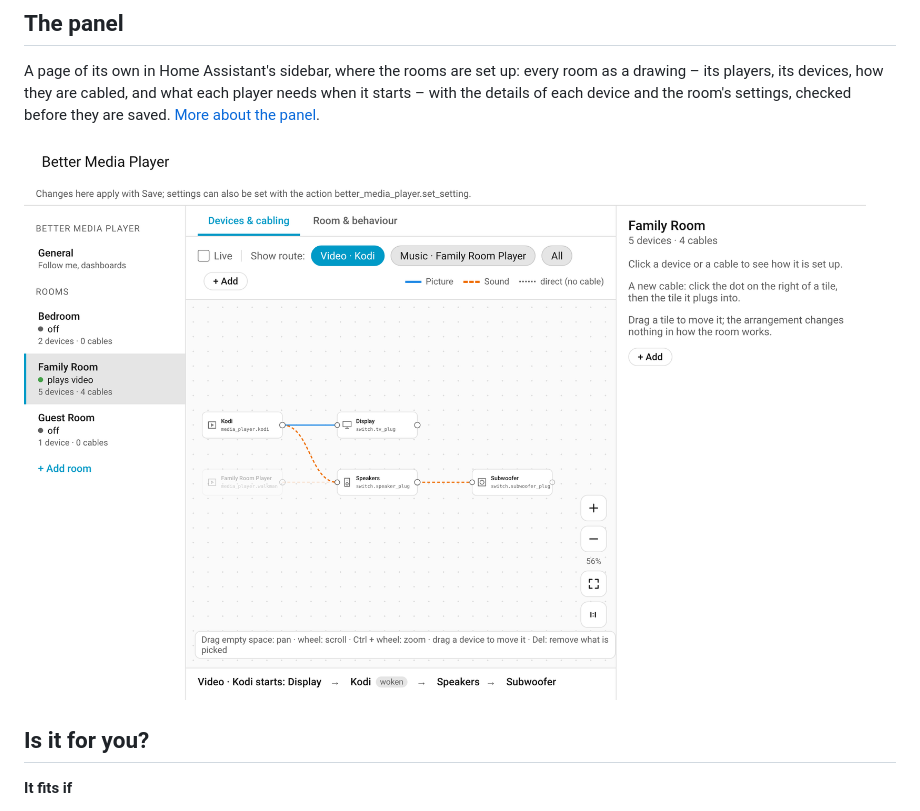
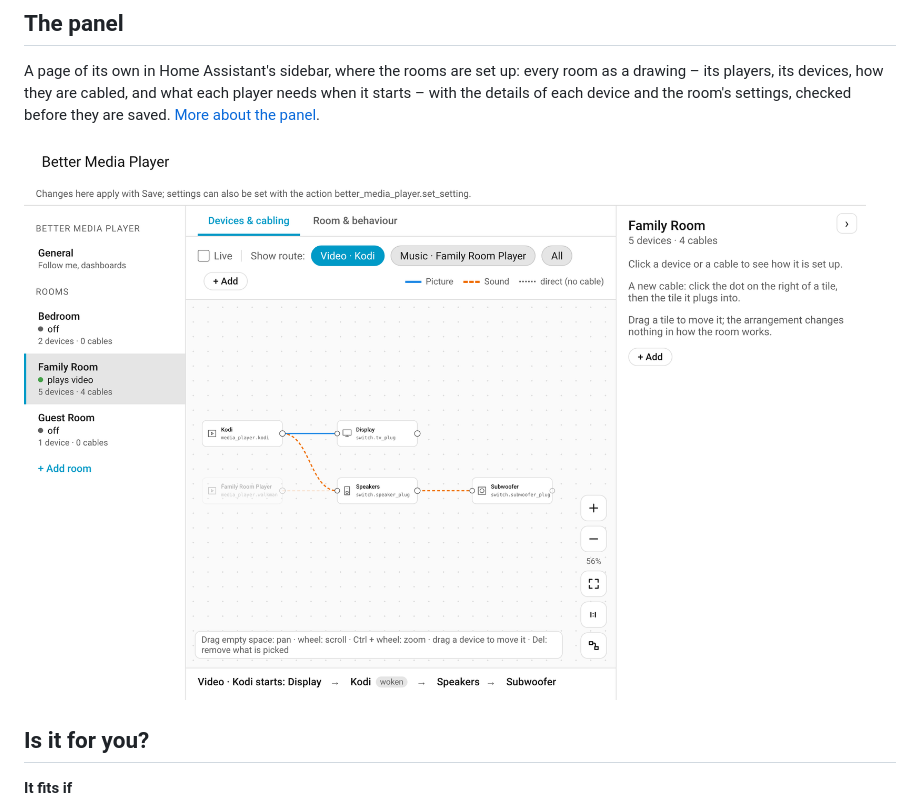
Before and after one commit to financelurker/ha-better-media-player, a Markdown page: README.md, the part around the change. Rendered like a GitHub page; pictures changed too: docs/images/panel.png.

Commit message:
Docs: panel screenshots with the fold button and the hint beside the zoom
Co-Authored-By: Claude Opus 5.5 <noreply@anthropic.com>
Claude-Session: https://claude.ai/code/session_01Mgztzm6dmHdgQHQYnCgpdp

```diff
--- a/README.md
+++ b/README.md
@@ -42,7 +42,7 @@ It is a custom integration in the spirit of Better Thermostat: you tell it what
 
 A page of its own in Home Assistant's sidebar, where the rooms are set up: every room as a drawing – its players, its devices, how they are cabled, and what each player needs when it starts – with the details of each device and the room's settings, checked before they are saved. [More about the panel](https://github.com/financelurker/ha-better-media-player/blob/main/docs/designer.md).
 
-![The panel: a room's devices and cables, the video's route highlighted](https://raw.githubusercontent.com/financelurker/ha-better-media-player/main/docs/images/panel.png?v=9661b50aa6)
+![The panel: a room's devices and cables, the video's route highlighted](https://raw.githubusercontent.com/financelurker/ha-better-media-player/main/docs/images/panel.png?v=837b2d47d1)
 
 ## Is it for you?
 
```
Also changed, not shown: docs/images/panel-device.png, docs/images/panel-live.png.
